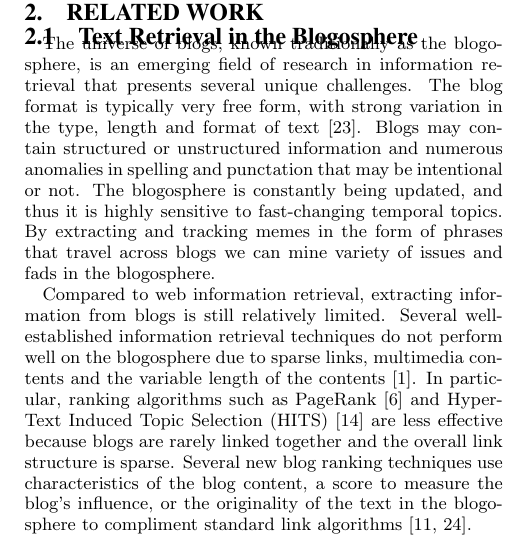
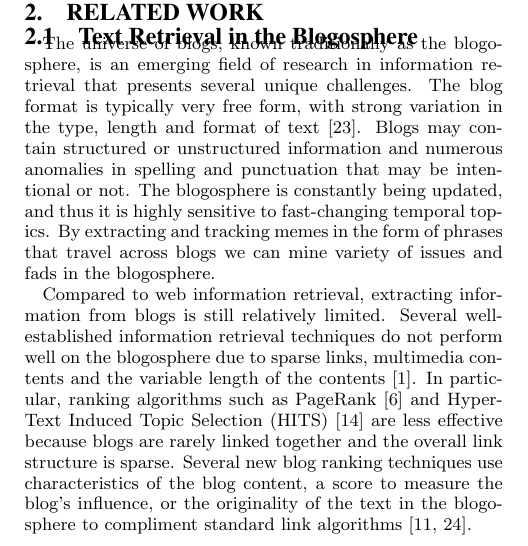
Before and after one commit to hohyon-ryu/DICTA-Memes, a LaTeX paper (20111120 Final paper/blog-meme.tex): part of one column of page 1 of 14, cut so that both start at the same text. Compiled offline with pdfLaTeX.

Commit message:
progress report

```diff
--- a/20111120 Final paper/blog-meme.tex
+++ b/20111120 Final paper/blog-meme.tex
@@ -155,7 +155,7 @@ Web logs, also known as blogs, are a very important and interesting source of di
 
 \section{Related Work}
 \subsection{Text Retrieval in the Blogosphere}
-The universe of blogs, known traditionally as the blogosphere, is an emerging field of research in information retrieval that presents several unique challenges. The blog format is typically very free form, with strong variation in the type, length and format of text \cite{Schmidt2007}. Blogs may contain structured or unstructured information and numerous anomalies in spelling and punctation that may be intentional or not. The blogosphere is constantly being updated, and thus it is highly sensitive to fast-changing temporal topics. By extracting and tracking memes in the form of phrases that travel across blogs we can mine variety of issues and fads in the blogosphere.
+The universe of blogs, known traditionally as the blogosphere, is an emerging field of research in information retrieval that presents several unique challenges. The blog format is typically very free form, with strong variation in the type, length and format of text \cite{Schmidt2007}. Blogs may contain structured or unstructured information and numerous anomalies in spelling and punctuation that may be intentional or not. The blogosphere is constantly being updated, and thus it is highly sensitive to fast-changing temporal topics. By extracting and tracking memes in the form of phrases that travel across blogs we can mine variety of issues and fads in the blogosphere.
 
 Compared to web information retrieval, extracting information from blogs is still relatively limited. Several well-established information retrieval techniques do not perform well on the blogosphere due to sparse links, multimedia contents and the variable length of the contents \cite{Agarwal}. In particular, ranking algorithms such as PageRank \cite{Brin1998a} and HyperText Induced Topic Selection (HITS) \cite{Kleinberg1999} are less effective because blogs are rarely linked together and the overall link structure is sparse. Several new blog ranking techniques use characteristics of the blog content, a score to measure the blog's influence, or the originality of the text in the blogosphere to compliment standard link algorithms \cite{Hassan2009,Song2007}.
 
```
